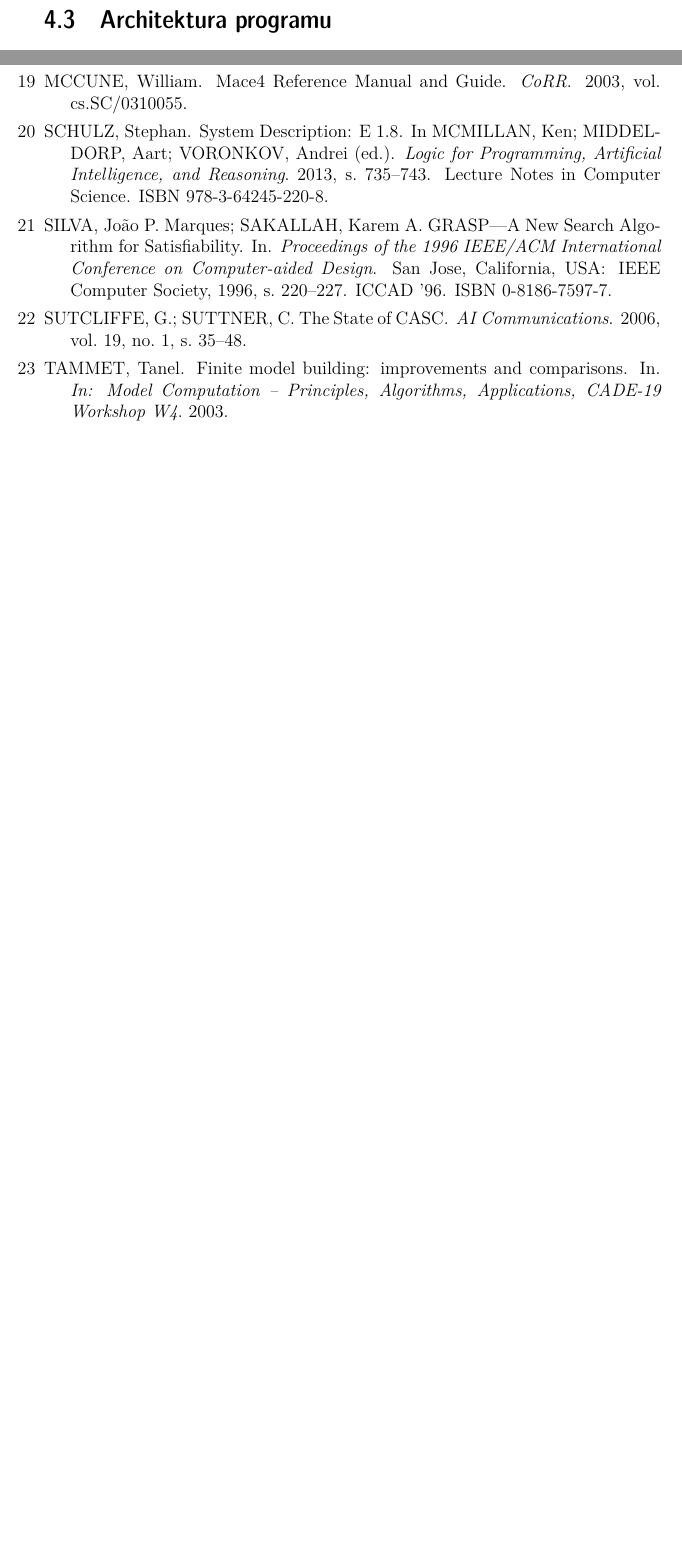
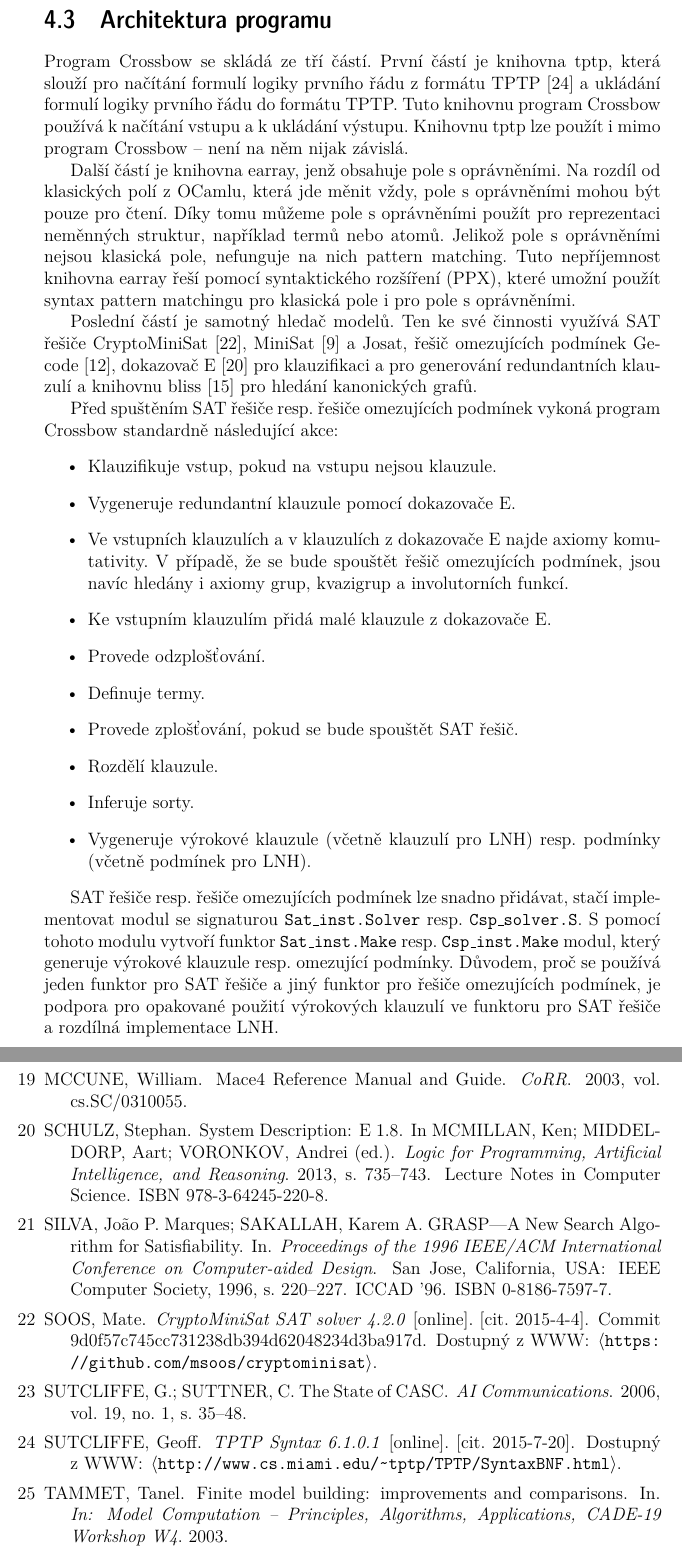
Before and after one commit to radekm/diplomka, a LaTeX thesis (dipl.tex, which reads 04_implementace.tex): two parts of pages 40 and 42 of 42 before the commit and two parts of pages 40 and 42 of 43 after it, joined at a grey line, cut so that both start at the same text, the shorter picture padded with empty space. Compiled offline with pdfLaTeX.

Commit message:
Kapitola Implementace, architektura programu

```diff
--- a/04_implementace.tex
+++ b/04_implementace.tex
@@ -872,3 +872,60 @@
 programu.
 
 \section{Architektura programu}
+
+Program \crossbow{} se skládá ze tří částí.
+První částí je knihovna tptp, která slouží
+pro načítání formulí logiky prvního řádu
+z formátu TPTP \cite{tptpformat} a ukládání formulí logiky prvního řádu
+do formátu TPTP. Tuto knihovnu program \crossbow{} používá
+k načítání vstupu a k ukládání výstupu.
+Knihovnu tptp lze použít i mimo program \crossbow{} -- není
+na něm nijak závislá.
+
+Další částí je knihovna earray, jenž obsahuje pole s oprávněními.
+Na rozdíl od klasických polí z OCamlu, která jde měnit vždy,
+pole s oprávněními mohou být pouze pro čtení.
+Díky tomu můžeme pole s oprávněními použít pro reprezentaci
+neměnných struktur, například termů nebo atomů.
+Jelikož pole s oprávněními nejsou klasická pole,
+nefunguje na nich pattern matching.
+Tuto nepříjemnost knihovna earray řeší pomocí
+syntaktického rozšíření (PPX), které umožní použít
+syntax pattern matchingu pro klasická pole
+i pro pole s oprávněními.
+
+Poslední částí je samotný hledač modelů.
+Ten ke své činnosti využívá SAT řešiče CryptoMiniSat \cite{cryptominisat},
+MiniSat \cite{minisat} a Josat, řešič omezujících podmínek
+Gecode \cite{gecode}, dokazovač E \cite{eprover18} pro klauzifikaci a
+pro generování redundantních klauzulí a knihovnu bliss \cite{bliss}
+pro hledání kanonických grafů.
+
+Před spuštěním SAT řešiče resp. řešiče omezujících podmínek
+vykoná program \crossbow{} standardně následující akce:
+\begin{itemize}
+\item Klauzifikuje vstup, pokud na vstupu nejsou klauzule.
+\item Vygeneruje redundantní klauzule pomocí dokazovače E.
+\item Ve vstupních klauzulích a v klauzulích z dokazovače E
+  najde axiomy komutativity. V případě, že se bude
+  spouštět řešič omezujících podmínek, jsou navíc hledány
+  i axiomy grup, kvazigrup a involutorních funkcí.
+\item Ke vstupním klauzulím přidá malé klauzule z dokazovače E.
+\item Provede odzplošťování.
+\item Definuje termy.
+\item Provede zplošťování, pokud se bude spouštět SAT řešič.
+\item Rozdělí klauzule.
+\item Inferuje sorty.
+\item Vygeneruje výrokové klauzule (včetně klauzulí pro LNH)
+  resp. podmínky (včetně podmínek pro LNH).
+\end{itemize}
+
+SAT řešiče resp. řešiče omezujících podmínek lze snadno přidávat,
+stačí implementovat modul se signaturou \texttt{Sat\_inst.Solver}
+resp. \texttt{Csp\_solver.S}. S pomocí tohoto modulu
+vytvoří funktor \texttt{Sat\_inst.Make} resp. \texttt{Csp\_inst.Make}
+modul, který generuje výrokové klauzule resp. omezující podmínky.
+Důvodem, proč se používá jeden funktor pro SAT řešiče
+a jiný funktor pro řešiče omezujících podmínek, je podpora
+pro opakované použití výrokových klauzulí ve funktoru pro SAT řešiče
+a rozdílná implementace LNH.
```
Also changed, not shown: dipl.bib (+17 -0 lines).
